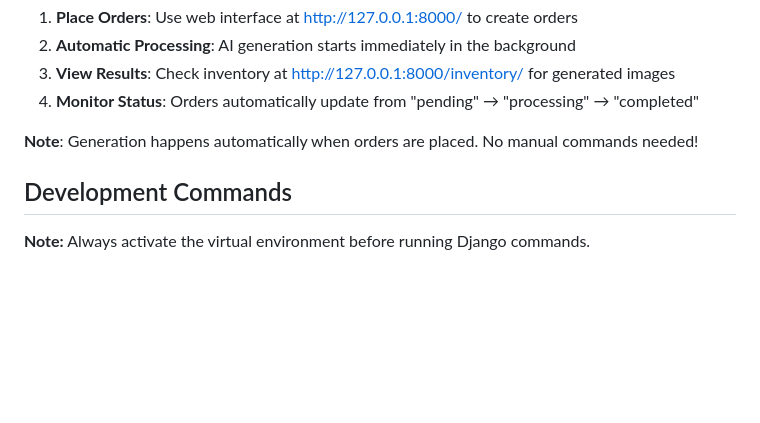
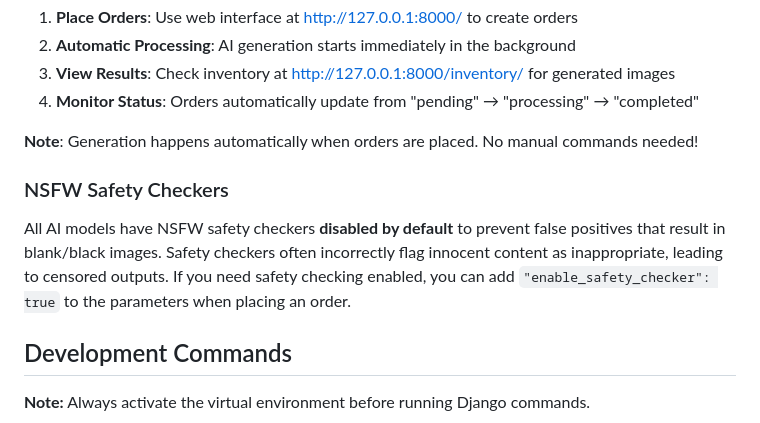
Before and after one commit to bendavieshe3/art-factory, a Markdown page: CLAUDE.md, the part around the change. Rendered like a GitHub page; blank space fills up the shorter version.

Commit message:
Disable NSFW safety checkers by default to prevent blank images
- Disable safety checkers across all AI models (fal.ai and Replicate)
- Identified cause of blank/black images: overly aggressive NSFW filtering
- Updated default parameters: enable_safety_checker=false, disable_safety_checker=true
- Confirmed fix: image sizes increased from 2KB to 270KB+ with proper content
- Update documentation explaining safety checker behavior and override options

Safety checkers often incorrectly flag innocent content (beach scenes, people, etc.)
as inappropriate, resulting in censored black images. Better to disable by default
and allow manual override when truly needed.

🤖 Generated with [Claude Code](https://claude.ai/code)

Co-Authored-By: Claude <noreply@anthropic.com>

```diff
--- a/CLAUDE.md
+++ b/CLAUDE.md
@@ -145,6 +145,9 @@ python manage.py load_seed_data
 
 **Note**: Generation happens automatically when orders are placed. No manual commands needed!
 
+### NSFW Safety Checkers
+All AI models have NSFW safety checkers **disabled by default** to prevent false positives that result in blank/black images. Safety checkers often incorrectly flag innocent content as inappropriate, leading to censored outputs. If you need safety checking enabled, you can add `"enable_safety_checker": true` to the parameters when placing an order.
+
 ## Development Commands
 
 **Note:** Always activate the virtual environment before running Django commands.
```
